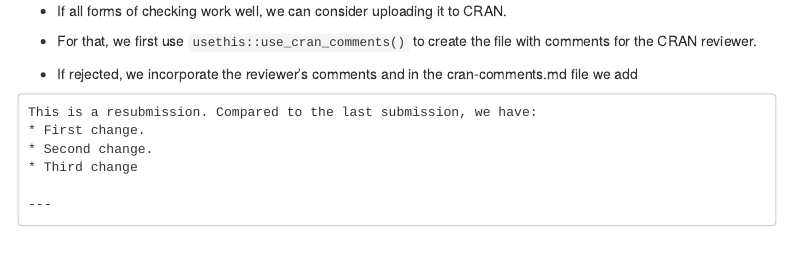
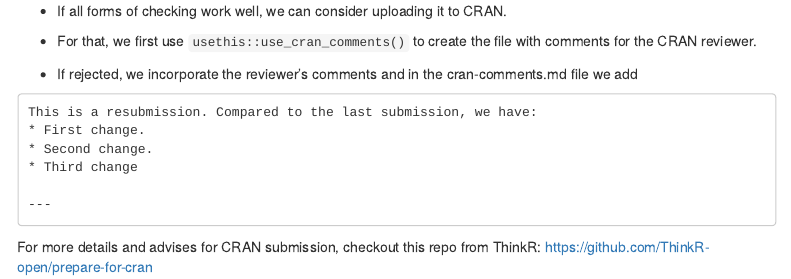
Before and after one commit to DiegoKoz/pkg_devel, an R Markdown document (package_devel.Rmd): the page in a window 1100 px wide, from 9190 px down. Rendered offline with R 4.5, knitr and Pandoc, with nearby package versions; menus at the side of the page are left out.

Commit message:
add https://github.com/ThinkR-open/prepare-for-cran

````diff
--- a/package_devel.Rmd
+++ b/package_devel.Rmd
@@ -304,3 +304,5 @@ This is a resubmission. Compared to the last submission, we have:
 
 ---
 ```
+
+For more details and advises for CRAN submission, checkout this repo from ThinkR: [https://github.com/ThinkR-open/prepare-for-cran](https://github.com/ThinkR-open/prepare-for-cran)
````
